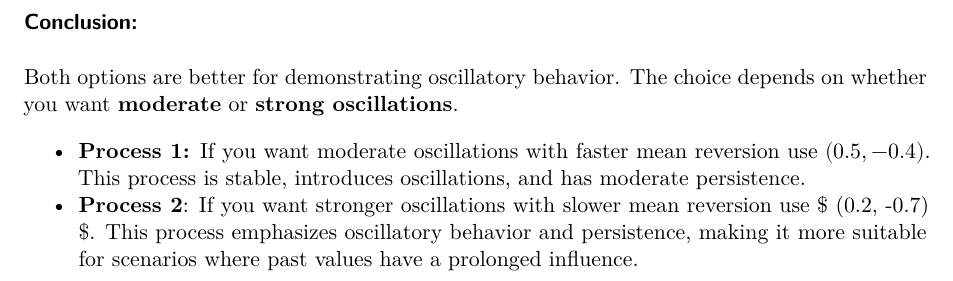
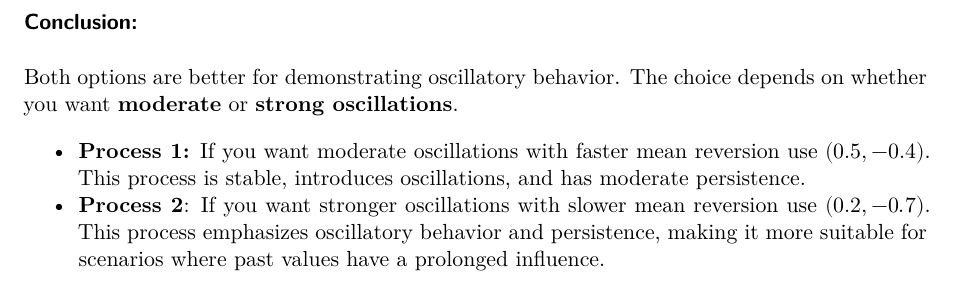
Before and after one commit to INFO-526-FA24/project-2-datawaves, a Quarto document (plots/AR2_with_oscillatory.qmd): part of page 4 of 4, cut so that both start at the same text. Rendered offline with R 4.5, knitr and Pandoc in place of Quarto, then LaTeX, with nearby package versions.

Commit message:
Update plots/AR2_with_oscillatory.qmd
Co-authored-by: LIBIN N GEORGE <libinngeorge@gmail.com>

```diff
--- a/plots/AR2_with_oscillatory.qmd
+++ b/plots/AR2_with_oscillatory.qmd
@@ -151,4 +151,4 @@ Let’s compare these oscillatory processes to the non-oscillatory cases:
 Both options are better for demonstrating oscillatory behavior. The choice depends on whether you want **moderate** or **strong oscillations**.
 
 -   **Process 1:** If you want moderate oscillations with faster mean reversion use $(0.5, -0.4)$. This process is stable, introduces oscillations, and has moderate persistence.
--   **Process 2**: If you want stronger oscillations with slower mean reversion use \$ (0.2, -0.7) \$. This process emphasizes oscillatory behavior and persistence, making it more suitable for scenarios where past values have a prolonged influence.
+-   **Process 2**: If you want stronger oscillations with slower mean reversion use $(0.2, -0.7)$. This process emphasizes oscillatory behavior and persistence, making it more suitable for scenarios where past values have a prolonged influence.
```
